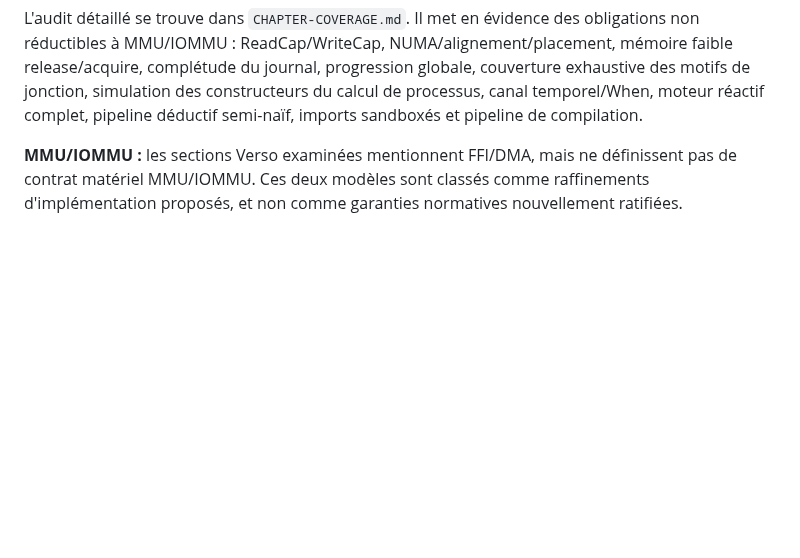
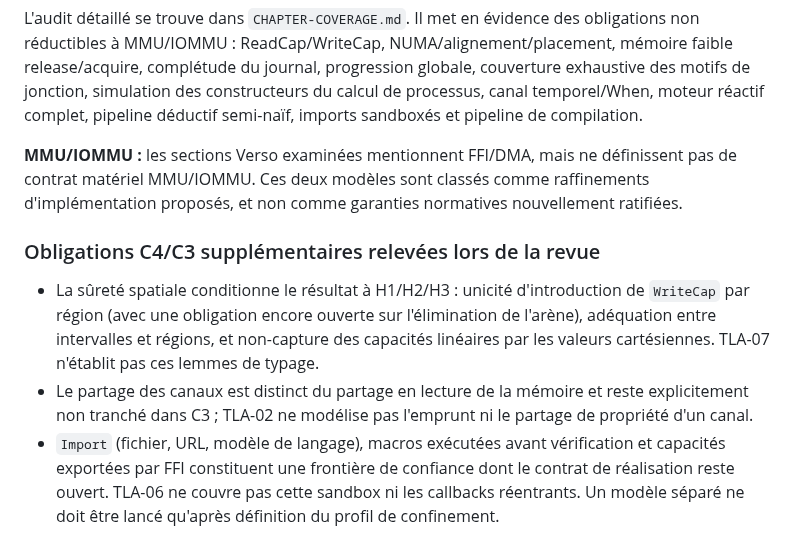
Before and after one commit to AntheaLiles/k7pl, a Markdown page: models/CHECKPOINT.md, the part around the change. GitHub-like rendering; blank space fills up the shorter version.

```diff
--- a/models/CHECKPOINT.md
+++ b/models/CHECKPOINT.md
@@ -126,3 +126,10 @@ La revue de sources a porté sur :
 L'audit détaillé se trouve dans `CHAPTER-COVERAGE.md`. Il met en évidence des obligations non réductibles à MMU/IOMMU : ReadCap/WriteCap, NUMA/alignement/placement, mémoire faible release/acquire, complétude du journal, progression globale, couverture exhaustive des motifs de jonction, simulation des constructeurs du calcul de processus, canal temporel/When, moteur réactif complet, pipeline déductif semi-naïf, imports sandboxés et pipeline de compilation.
 
 **MMU/IOMMU :** les sections Verso examinées mentionnent FFI/DMA, mais ne définissent pas de contrat matériel MMU/IOMMU. Ces deux modèles sont classés comme raffinements d'implémentation proposés, et non comme garanties normatives nouvellement ratifiées.
+
+
+### Obligations C4/C3 supplémentaires relevées lors de la revue
+
+- La sûreté spatiale conditionne le résultat à H1/H2/H3 : unicité d'introduction de `WriteCap` par région (avec une obligation encore ouverte sur l'élimination de l'arène), adéquation entre intervalles et régions, et non-capture des capacités linéaires par les valeurs cartésiennes. TLA-07 n'établit pas ces lemmes de typage.
+- Le partage des canaux est distinct du partage en lecture de la mémoire et reste explicitement non tranché dans C3 ; TLA-02 ne modélise pas l'emprunt ni le partage de propriété d'un canal.
+- `Import` (fichier, URL, modèle de langage), macros exécutées avant vérification et capacités exportées par FFI constituent une frontière de confiance dont le contrat de réalisation reste ouvert. TLA-06 ne couvre pas cette sandbox ni les callbacks réentrants. Un modèle séparé ne doit être lancé qu'après définition du profil de confinement.
```
Also changed, not shown: models/CHAPTER-COVERAGE.md (+15 -0 lines), models/WORK-PLAN.md (+7 -0 lines).
